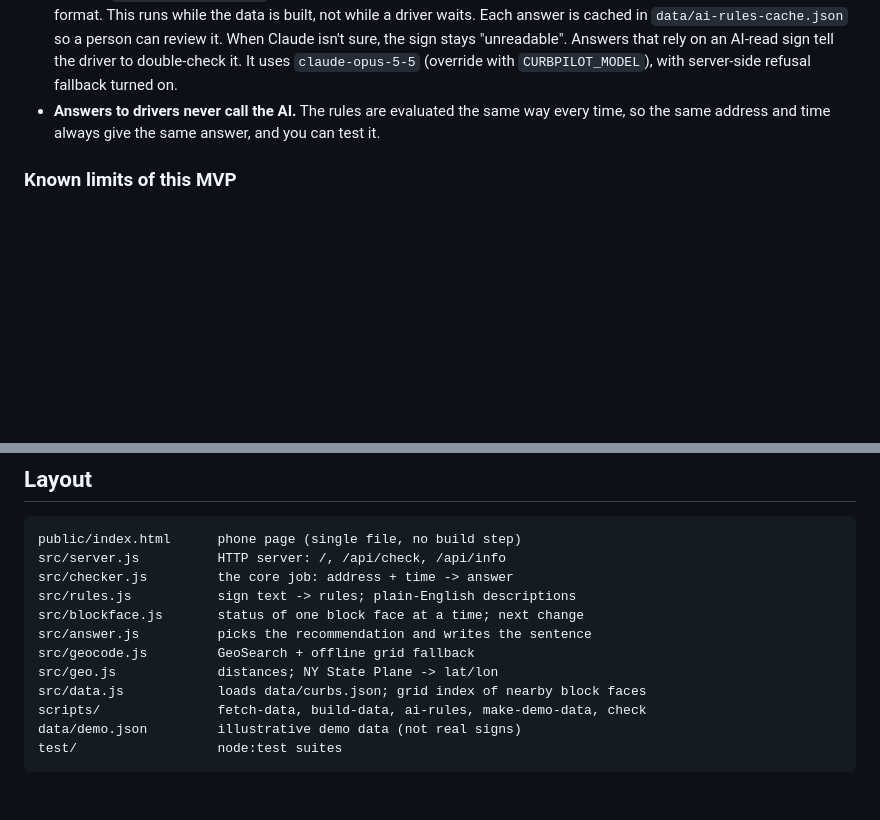
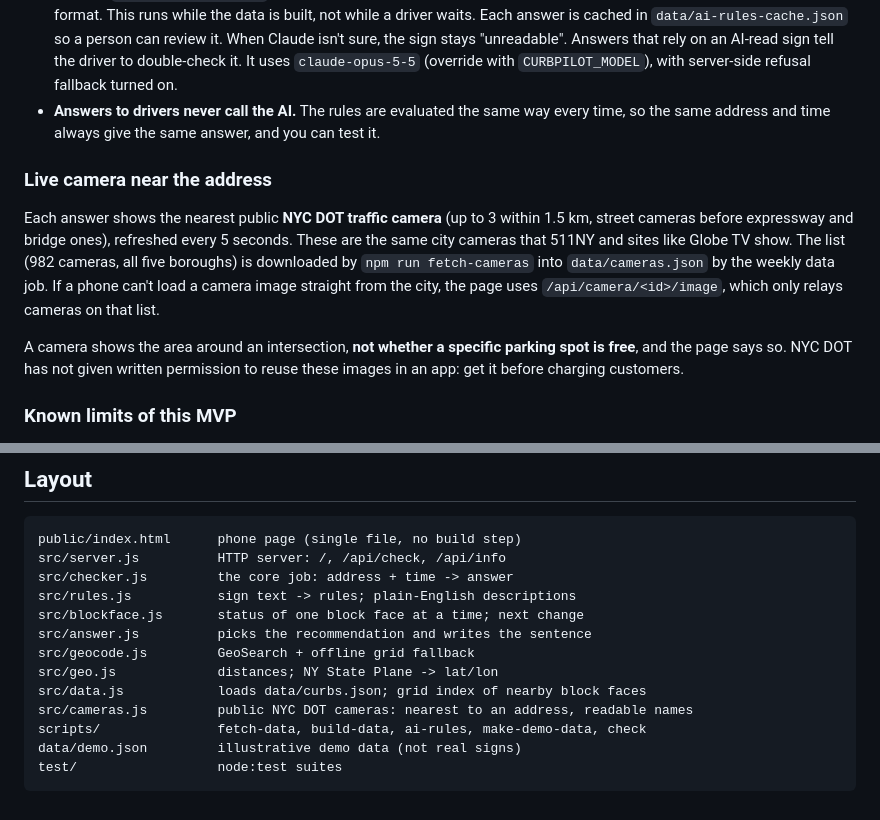
Before and after one commit to arinabhuyan-max/CurbPilot, a Markdown page: README.md, 2 parts joined by grey strips. Rendered like a GitHub page; blank space fills up the shorter version.

Commit message:
README: document the live camera view
Co-Authored-By: Claude Opus 5.5 <noreply@anthropic.com>
Claude-Session: https://claude.ai/code/session_011LcTtbyfv3dkbhhJjwRyhc

```diff
--- a/README.md
+++ b/README.md
@@ -55,6 +55,12 @@ answer.js: best face on the address's own block → else nearest legal face near
 - **AI step (`scripts/ai-rules.js`)**: when the regular parser can't read a sign, Claude can turn its text into the same rule format. This runs while the data is built, not while a driver waits. Each answer is cached in `data/ai-rules-cache.json` so a person can review it. When Claude isn't sure, the sign stays "unreadable". Answers that rely on an AI-read sign tell the driver to double-check it. It uses `claude-opus-5-5` (override with `CURBPILOT_MODEL`), with server-side refusal fallback turned on.
 - **Answers to drivers never call the AI.** The rules are evaluated the same way every time, so the same address and time always give the same answer, and you can test it.
 
+### Live camera near the address
+
+Each answer shows the nearest public **NYC DOT traffic camera** (up to 3 within 1.5 km, street cameras before expressway and bridge ones), refreshed every 5 seconds. These are the same city cameras that 511NY and sites like Globe TV show. The list (982 cameras, all five boroughs) is downloaded by `npm run fetch-cameras` into `data/cameras.json` by the weekly data job. If a phone can't load a camera image straight from the city, the page uses `/api/camera/<id>/image`, which only relays cameras on that list.
+
+A camera shows the area around an intersection, **not whether a specific parking spot is free**, and the page says so. NYC DOT has not given written permission to reuse these images in an app: get it before charging customers.
+
 ### Known limits of this MVP
 
 - Signs are judged per block face, not per exact spot. If one side of a block has different rules along its length, the answer says "signs differ along this side" and tells the driver to read the sign where they stop.
@@ -85,6 +91,7 @@ src/answer.js          picks the recommendation and writes the sentence
 src/geocode.js         GeoSearch + offline grid fallback
 src/geo.js             distances; NY State Plane -> lat/lon
 src/data.js            loads data/curbs.json; grid index of nearby block faces
+src/cameras.js         public NYC DOT cameras: nearest to an address, readable names
 scripts/               fetch-data, build-data, ai-rules, make-demo-data, check
 data/demo.json         illustrative demo data (not real signs)
 test/                  node:test suites
```
